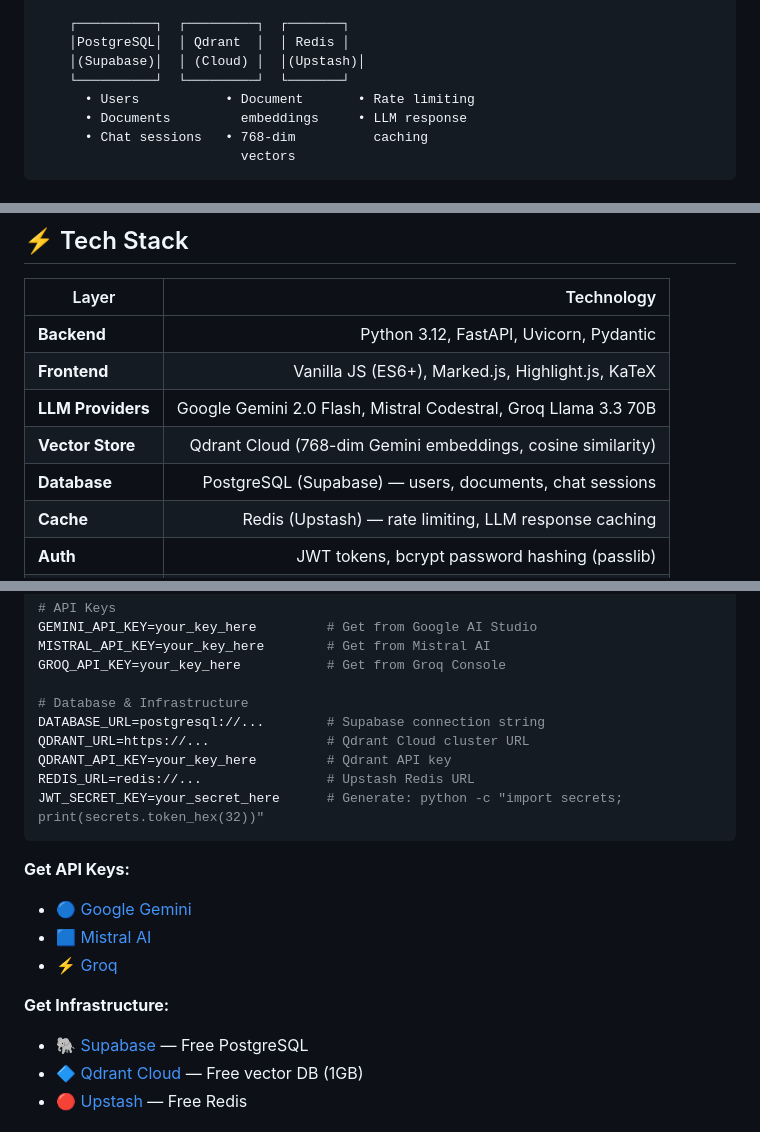
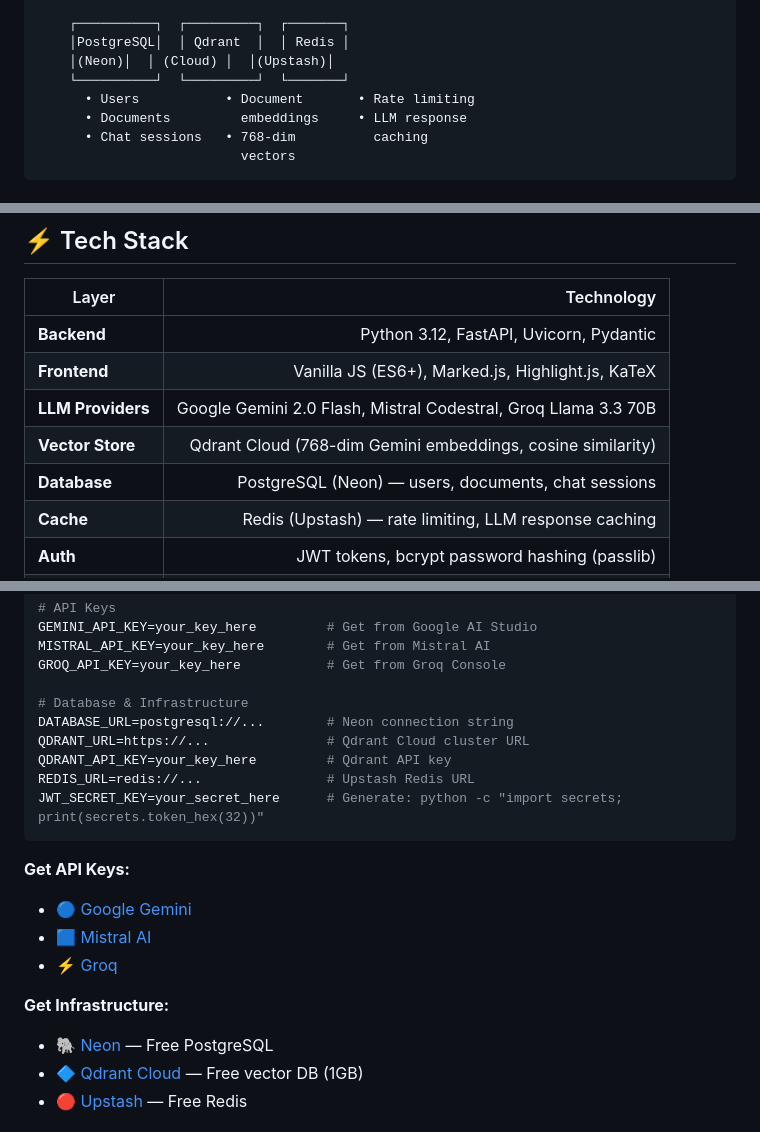
Before and after one commit to Saibhanu9900/Klyvix, a Markdown page: README.md, 3 parts joined by grey strips. GitHub-like rendering.

Commit message:
docs: update README to use Neon instead of Supabase

```diff
--- a/README.md
+++ b/README.md
@@ -132,7 +132,7 @@ Web-powered research analyst with Google Search grounding:
 
     ┌──────────┐  ┌─────────┐  ┌───────┐
     │PostgreSQL│  │ Qdrant  │  │ Redis │
-    │(Supabase)│  │ (Cloud) │  │(Upstash)│
+    │(Neon)│  │ (Cloud) │  │(Upstash)│
     └──────────┘  └─────────┘  └───────┘
       • Users           • Document       • Rate limiting
       • Documents         embeddings     • LLM response
@@ -150,7 +150,7 @@ Web-powered research analyst with Google Search grounding:
 | **Frontend** | Vanilla JS (ES6+), Marked.js, Highlight.js, KaTeX |
 | **LLM Providers** | Google Gemini 2.0 Flash, Mistral Codestral, Groq Llama 3.3 70B |
 | **Vector Store** | Qdrant Cloud (768-dim Gemini embeddings, cosine similarity) |
-| **Database** | PostgreSQL (Supabase) — users, documents, chat sessions |
+| **Database** | PostgreSQL (Neon) — users, documents, chat sessions |
 | **Cache** | Redis (Upstash) — rate limiting, LLM response caching |
 | **Auth** | JWT tokens, bcrypt password hashing (passlib) |
 | **Deployment** | Render (render.yaml), Docker |
@@ -211,7 +211,7 @@ MISTRAL_API_KEY=your_key_here        # Get from Mistral AI
 GROQ_API_KEY=your_key_here           # Get from Groq Console
 
 # Database & Infrastructure
-DATABASE_URL=postgresql://...        # Supabase connection string
+DATABASE_URL=postgresql://...        # Neon connection string
 QDRANT_URL=https://...               # Qdrant Cloud cluster URL
 QDRANT_API_KEY=your_key_here         # Qdrant API key
 REDIS_URL=redis://...                # Upstash Redis URL
@@ -224,7 +224,7 @@ JWT_SECRET_KEY=your_secret_here      # Generate: python -c "import secrets; prin
 - ⚡ [Groq](https://console.groq.com)
 
 **Get Infrastructure:**
-- 🐘 [Supabase](https://supabase.com) — Free PostgreSQL
+- 🐘 [Neon](https://neon.tech) — Free PostgreSQL
 - 🔷 [Qdrant Cloud](https://cloud.qdrant.io) — Free vector DB (1GB)
 - 🔴 [Upstash](https://upstash.com) — Free Redis
 
```
Also changed, not shown: other parts of README.md (+3 -3 lines).
